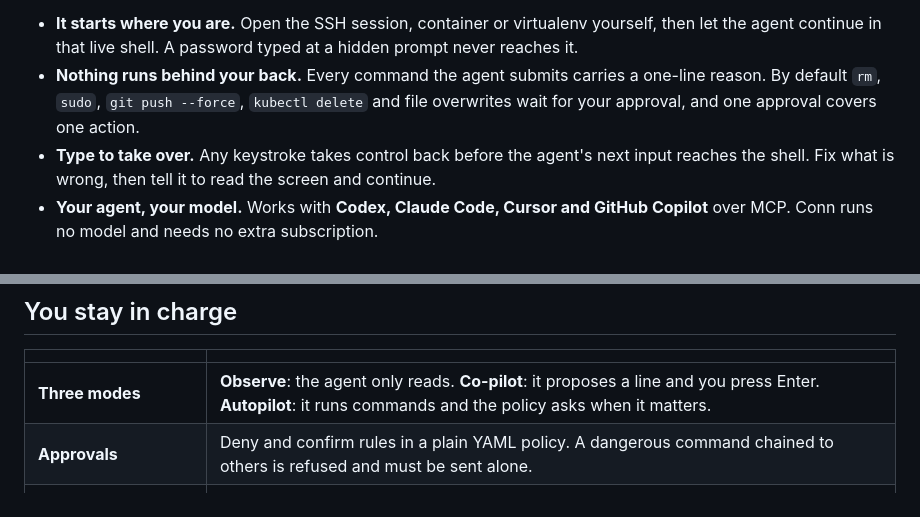
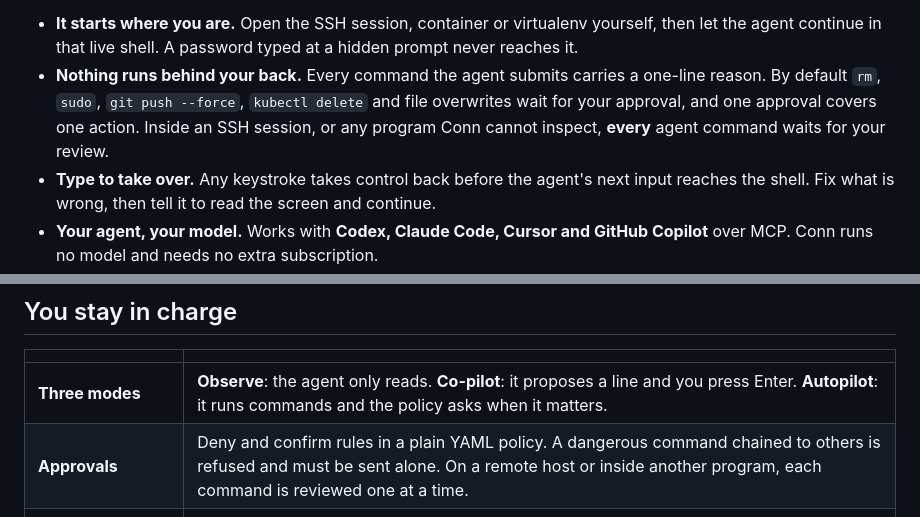
Before and after one commit to eggp-dev/conn, a Markdown page: README.md, 2 parts joined by grey strips. Rendered like a GitHub page.

```diff
--- a/README.md
+++ b/README.md
@@ -9,7 +9,7 @@
 Conn is a terminal you share with the AI agent you already use. The agent picks up the shell **you** are in: the server you logged into, the environment you activated, the directory you chose. You watch every command as it runs, approve the risky ones, and take over by typing.
 
 - **It starts where you are.** Open the SSH session, container or virtualenv yourself, then let the agent continue in that live shell. A password typed at a hidden prompt never reaches it.
-- **Nothing runs behind your back.** Every command the agent submits carries a one-line reason. By default `rm`, `sudo`, `git push --force`, `kubectl delete` and file overwrites wait for your approval, and one approval covers one action.
+- **Nothing runs behind your back.** Every command the agent submits carries a one-line reason. By default `rm`, `sudo`, `git push --force`, `kubectl delete` and file overwrites wait for your approval, and one approval covers one action. Inside an SSH session, or any program Conn cannot inspect, **every** agent command waits for your review.
 - **Type to take over.** Any keystroke takes control back before the agent's next input reaches the shell. Fix what is wrong, then tell it to read the screen and continue.
 - **Your agent, your model.** Works with **Codex, Claude Code, Cursor and GitHub Copilot** over MCP. Conn runs no model and needs no extra subscription.
 
@@ -43,7 +43,7 @@ For Codex, use the desktop app, CLI or IDE extension with a local task. The conv
 | | |
 |---|---|
 | **Three modes** | **Observe**: the agent only reads. **Co-pilot**: it proposes a line and you press Enter. **Autopilot**: it runs commands and the policy asks when it matters. |
-| **Approvals** | Deny and confirm rules in a plain YAML policy. A dangerous command chained to others is refused and must be sent alone. |
+| **Approvals** | Deny and confirm rules in a plain YAML policy. A dangerous command chained to others is refused and must be sent alone. On a remote host or inside another program, each command is reviewed one at a time. |
 | **Ask before joining** | A new agent connection learns nothing about your sessions until you press Allow. |
 | **One tab at a time** | An agent holds control in a single tab, stays in the session it was given, and never follows your view. |
 | **A record of what happened** | The timeline keeps commands, handoffs, approvals and refusals together, with the agent's stated reasons. |
```
Also changed, not shown: README.ko.md (+2 -2 lines), media/demo/SCENARIO-remote-takeover.ko.md (+18 -14 lines).
